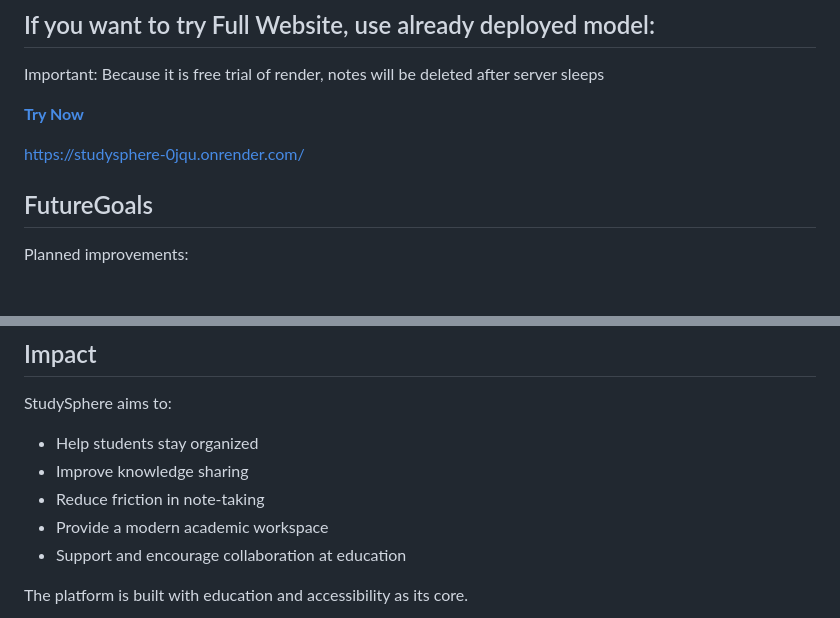
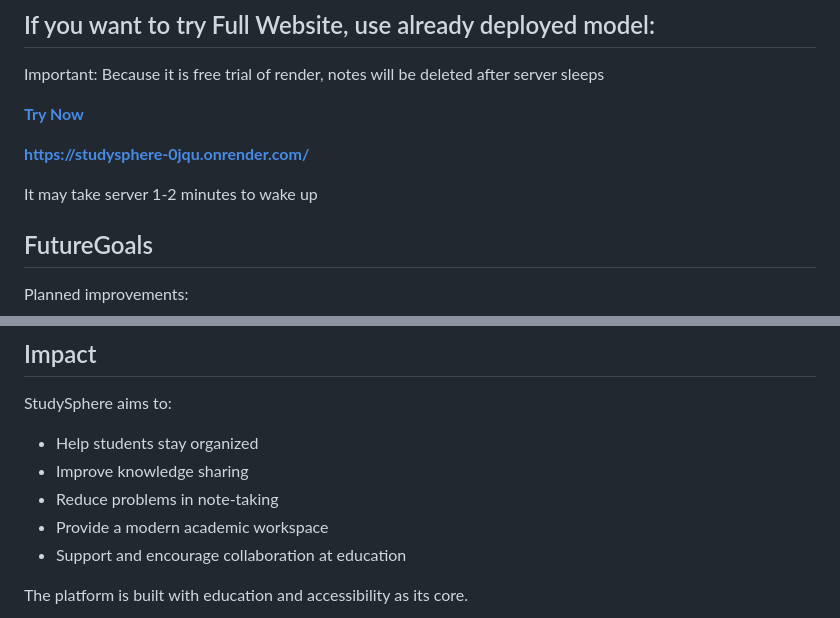
Before and after one commit to Saybrone/StudySphere, a Markdown page: README.md, 2 parts joined by grey strips. Rendered like a GitHub page; blank space fills up the shorter version.

Commit message:
Update README.md
Updated README to clarify server wake-up time and note-taking issues.

```diff
--- a/README.md
+++ b/README.md
@@ -226,7 +226,9 @@ Important: Because it is free trial of render, notes will be deleted after serve
 
 **[Try Now](https://studysphere-0jqu.onrender.com/)**
 
-  https://studysphere-0jqu.onrender.com/
+**https://studysphere-0jqu.onrender.com/**
+
+  It may take server 1-2 minutes to wake up
 
 ## FutureGoals <a class="anchor" id="FutureGoals"></a>
 
@@ -245,7 +247,7 @@ Planned improvements:
 StudySphere aims to:
 - Help students stay organized
 - Improve knowledge sharing
-- Reduce friction in note-taking
+- Reduce problems in note-taking
 - Provide a modern academic workspace
 - Support and encourage collaboration at education
 
```
